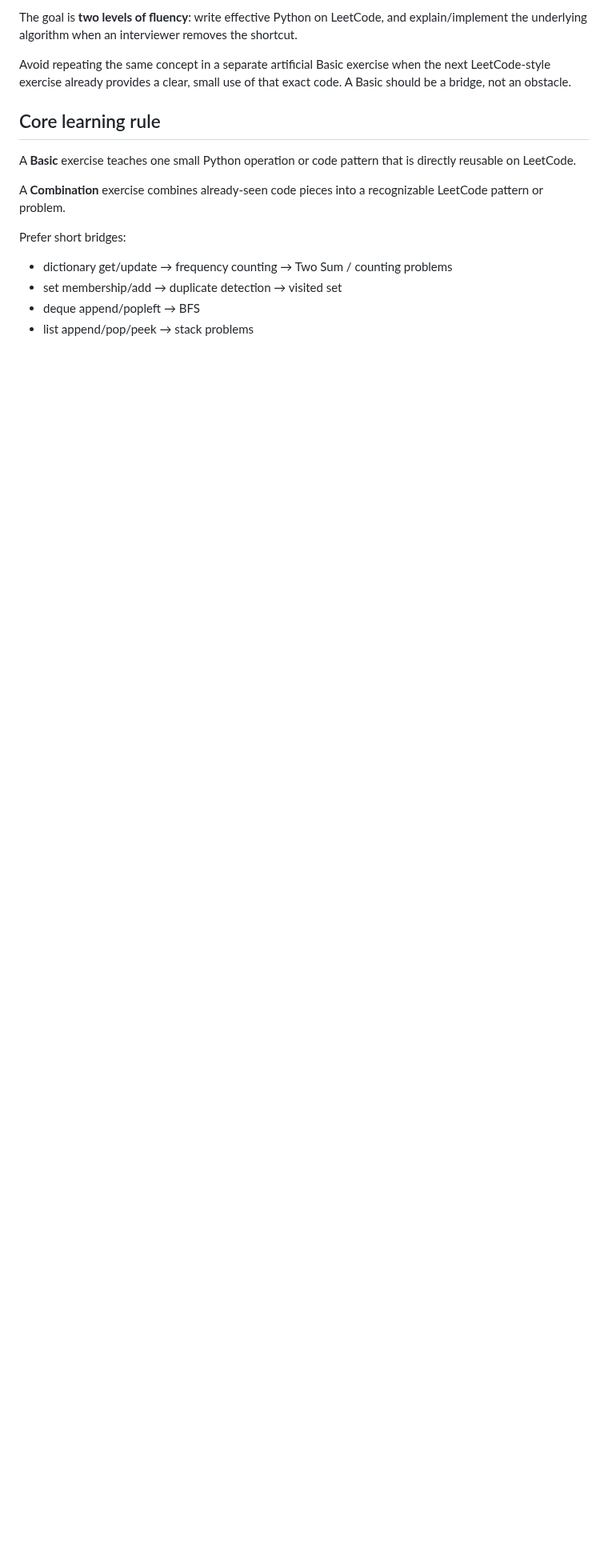
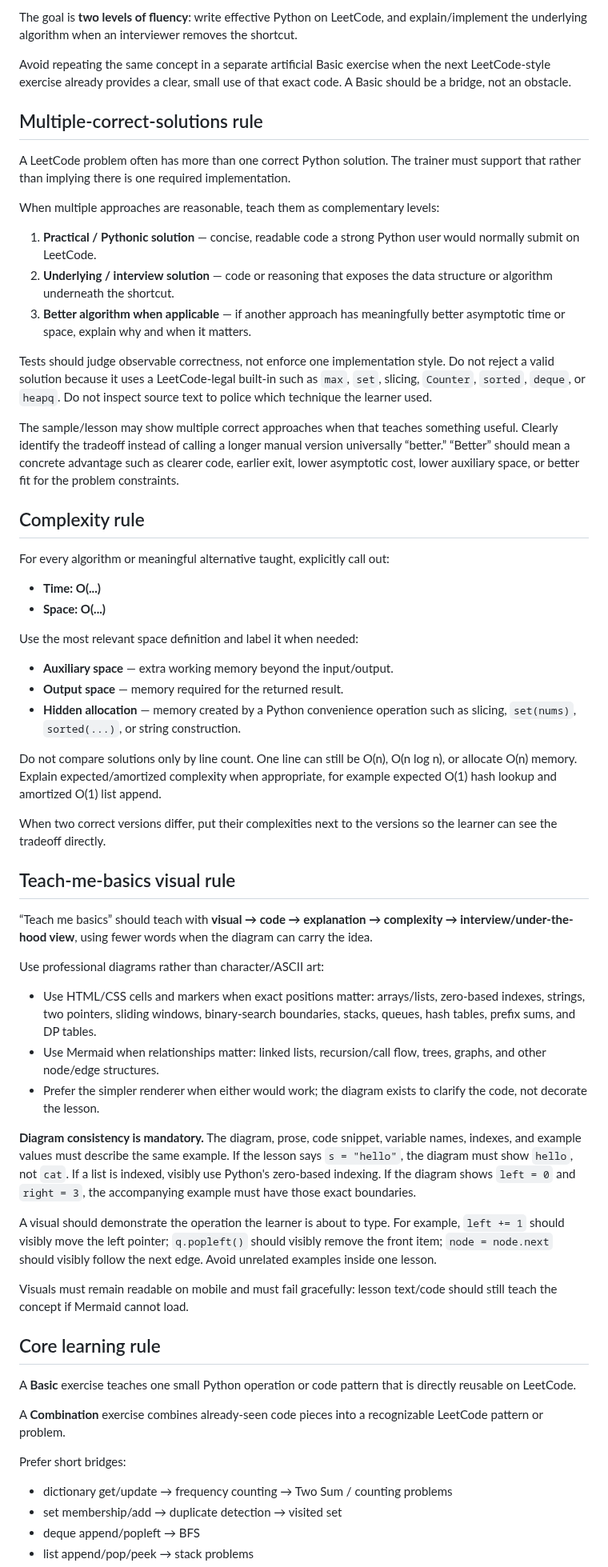
Before and after one commit to bruce07182/Leecode1, a Markdown page: SKILL.md, the part around one of its changes. Shown at 80% size. GitHub-like rendering; blank space fills up the shorter version.

```diff
--- a/SKILL.md
+++ b/SKILL.md
@@ -39,6 +39,46 @@ For standard-library structures such as `collections.deque`, teach and use the l
 The goal is **two levels of fluency**: write effective Python on LeetCode, and explain/implement the underlying algorithm when an interviewer removes the shortcut.
 
 Avoid repeating the same concept in a separate artificial Basic exercise when the next LeetCode-style exercise already provides a clear, small use of that exact code. A Basic should be a bridge, not an obstacle.
+
+## Multiple-correct-solutions rule
+A LeetCode problem often has more than one correct Python solution. The trainer must support that rather than implying there is one required implementation.
+
+When multiple approaches are reasonable, teach them as complementary levels:
+1. **Practical / Pythonic solution** — concise, readable code a strong Python user would normally submit on LeetCode.
+2. **Underlying / interview solution** — code or reasoning that exposes the data structure or algorithm underneath the shortcut.
+3. **Better algorithm when applicable** — if another approach has meaningfully better asymptotic time or space, explain why and when it matters.
+
+Tests should judge observable correctness, not enforce one implementation style. Do not reject a valid solution because it uses a LeetCode-legal built-in such as `max`, `set`, slicing, `Counter`, `sorted`, `deque`, or `heapq`. Do not inspect source text to police which technique the learner used.
+
+The sample/lesson may show multiple correct approaches when that teaches something useful. Clearly identify the tradeoff instead of calling a longer manual version universally “better.” “Better” should mean a concrete advantage such as clearer code, earlier exit, lower asymptotic cost, lower auxiliary space, or better fit for the problem constraints.
+
+## Complexity rule
+For every algorithm or meaningful alternative taught, explicitly call out:
+- **Time: O(...)**
+- **Space: O(...)**
+
+Use the most relevant space definition and label it when needed:
+- **Auxiliary space** — extra working memory beyond the input/output.
+- **Output space** — memory required for the returned result.
+- **Hidden allocation** — memory created by a Python convenience operation such as slicing, `set(nums)`, `sorted(...)`, or string construction.
+
+Do not compare solutions only by line count. One line can still be O(n), O(n log n), or allocate O(n) memory. Explain expected/amortized complexity when appropriate, for example expected O(1) hash lookup and amortized O(1) list append.
+
+When two correct versions differ, put their complexities next to the versions so the learner can see the tradeoff directly.
+
+## Teach-me-basics visual rule
+“Teach me basics” should teach with **visual → code → explanation → complexity → interview/under-the-hood view**, using fewer words when the diagram can carry the idea.
+
+Use professional diagrams rather than character/ASCII art:
+- Use HTML/CSS cells and markers when exact positions matter: arrays/lists, zero-based indexes, strings, two pointers, sliding windows, binary-search boundaries, stacks, queues, hash tables, prefix sums, and DP tables.
+- Use Mermaid when relationships matter: linked lists, recursion/call flow, trees, graphs, and other node/edge structures.
+- Prefer the simpler renderer when either would work; the diagram exists to clarify the code, not decorate the lesson.
+
+**Diagram consistency is mandatory.** The diagram, prose, code snippet, variable names, indexes, and example values must describe the same example. If the lesson says `s = "hello"`, the diagram must show `hello`, not `cat`. If a list is indexed, visibly use Python's zero-based indexing. If the diagram shows `left = 0` and `right = 3`, the accompanying example must have those exact boundaries.
+
+A visual should demonstrate the operation the learner is about to type. For example, `left += 1` should visibly move the left pointer; `q.popleft()` should visibly remove the front item; `node = node.next` should visibly follow the next edge. Avoid unrelated examples inside one lesson.
+
+Visuals must remain readable on mobile and must fail gracefully: lesson text/code should still teach the concept if Mermaid cannot load.
 
 ## Core learning rule
 A **Basic** exercise teaches one small Python operation or code pattern that is directly reusable on LeetCode.
```
Also changed, not shown: other parts of SKILL.md (+18 -15 lines).
